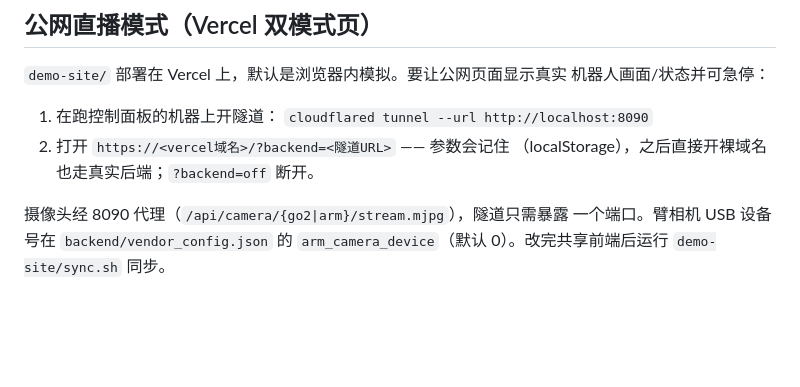
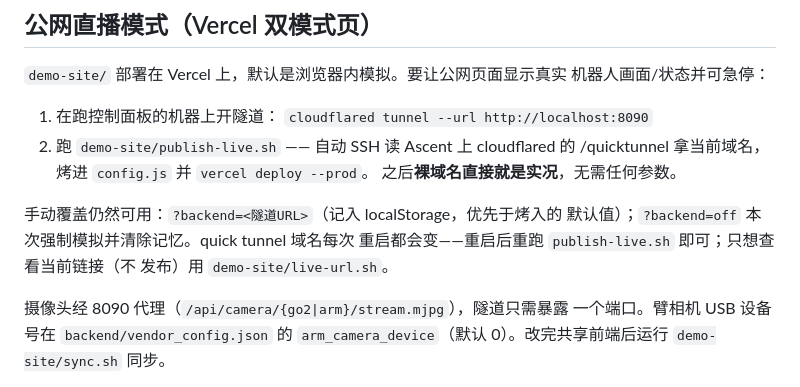
Before and after one commit to 666labs/dog-pwa, a Markdown page: README.md, the part around the change. Rendered like a GitHub page; blank space fills up the shorter version.

```diff
--- a/README.md
+++ b/README.md
@@ -166,8 +166,14 @@ cd /home/alex/dev/AdventureX/dimos-pwa
 
 1. 在跑控制面板的机器上开隧道：
    `cloudflared tunnel --url http://localhost:8090`
-2. 打开 `https://<vercel域名>/?backend=<隧道URL>` —— 参数会记住
-   （localStorage），之后直接开裸域名也走真实后端；`?backend=off` 断开。
+2. 跑 `demo-site/publish-live.sh` —— 自动 SSH 读 Ascent 上 cloudflared 的
+   /quicktunnel 拿当前域名，烤进 `config.js` 并 `vercel deploy --prod`。
+   之后**裸域名直接就是实况**，无需任何参数。
+
+手动覆盖仍然可用：`?backend=<隧道URL>`（记入 localStorage，优先于烤入的
+默认值）；`?backend=off` 本次强制模拟并清除记忆。quick tunnel 域名每次
+重启都会变——重启后重跑 `publish-live.sh` 即可；只想查看当前链接（不
+发布）用 `demo-site/live-url.sh`。
 
 摄像头经 8090 代理（`/api/camera/{go2|arm}/stream.mjpg`），隧道只需暴露
 一个端口。臂相机 USB 设备号在 `backend/vendor_config.json` 的
```
Also changed, not shown: docs/HACKATHON_STATE.md (+8 -3 lines).
